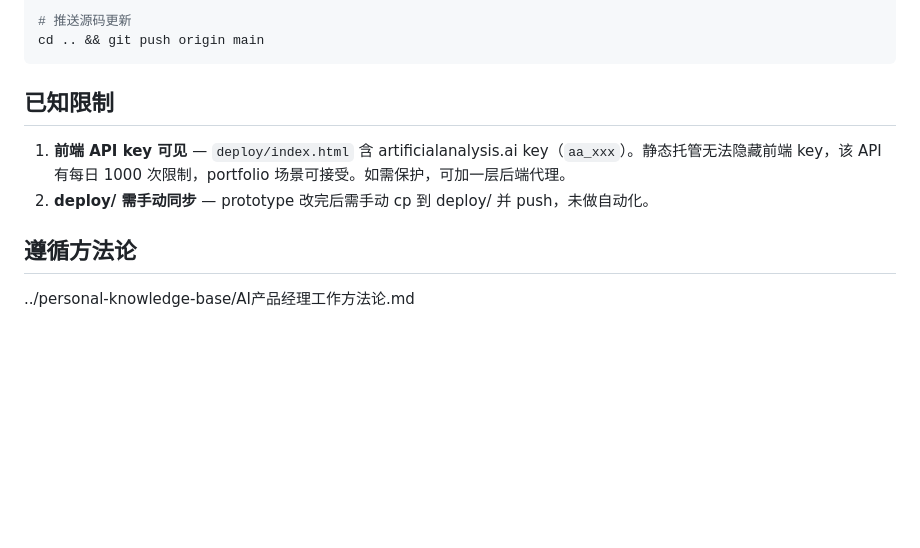
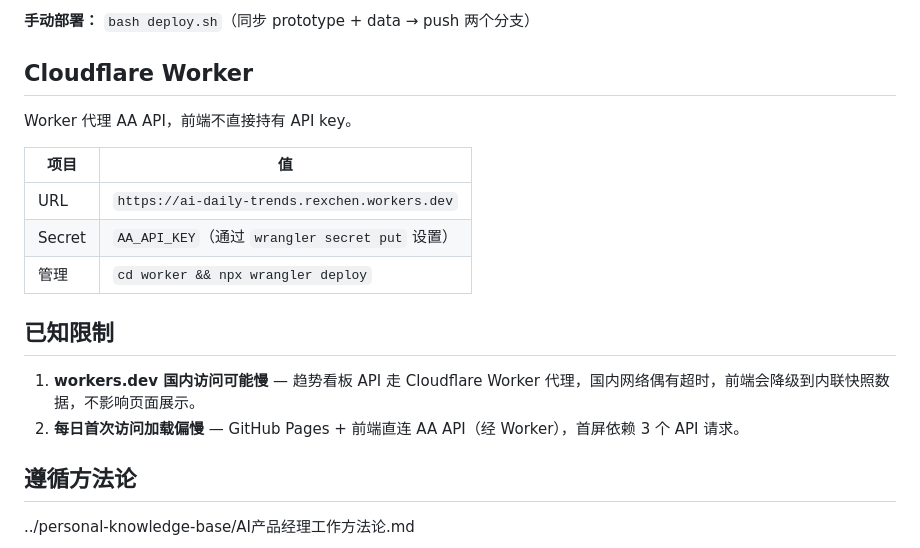
Before and after one commit to RexChen595223656/ai-daily-pulse, a Markdown page: CLAUDE.md, the part around one of its changes. Rendered like a GitHub page; blank space fills up the shorter version.

````diff
--- a/CLAUDE.md
+++ b/CLAUDE.md
@@ -95,12 +102,20 @@ cd deploy && git add -A && git commit -m "更新日报" && git push origin gh-pa
 
-# 推送源码更新
-cd .. && git push origin main
-```
+**手动部署：** `bash deploy.sh`（同步 prototype + data → push 两个分支）
+
+## Cloudflare Worker
+
+Worker 代理 AA API，前端不直接持有 API key。
+
+| 项目 | 值 |
+|------|-----|
+| URL | `https://ai-daily-trends.rexchen.workers.dev` |
+| Secret | `AA_API_KEY`（通过 `wrangler secret put` 设置） |
+| 管理 | `cd worker && npx wrangler deploy` |
 
 ## 已知限制
 
-1. **前端 API key 可见** — `deploy/index.html` 含 artificialanalysis.ai key（`aa_xxx`）。静态托管无法隐藏前端 key，该 API 有每日 1000 次限制，portfolio 场景可接受。如需保护，可加一层后端代理。
-2. **deploy/ 需手动同步** — prototype 改完后需手动 cp 到 deploy/ 并 push，未做自动化。
+1. **workers.dev 国内访问可能慢** — 趋势看板 API 走 Cloudflare Worker 代理，国内网络偶有超时，前端会降级到内联快照数据，不影响页面展示。
+2. **每日首次访问加载偏慢** — GitHub Pages + 前端直连 AA API（经 Worker），首屏依赖 3 个 API 请求。
 
 ## 遵循方法论
 
````
Also changed, not shown: other parts of CLAUDE.md (+21 -14 lines).
